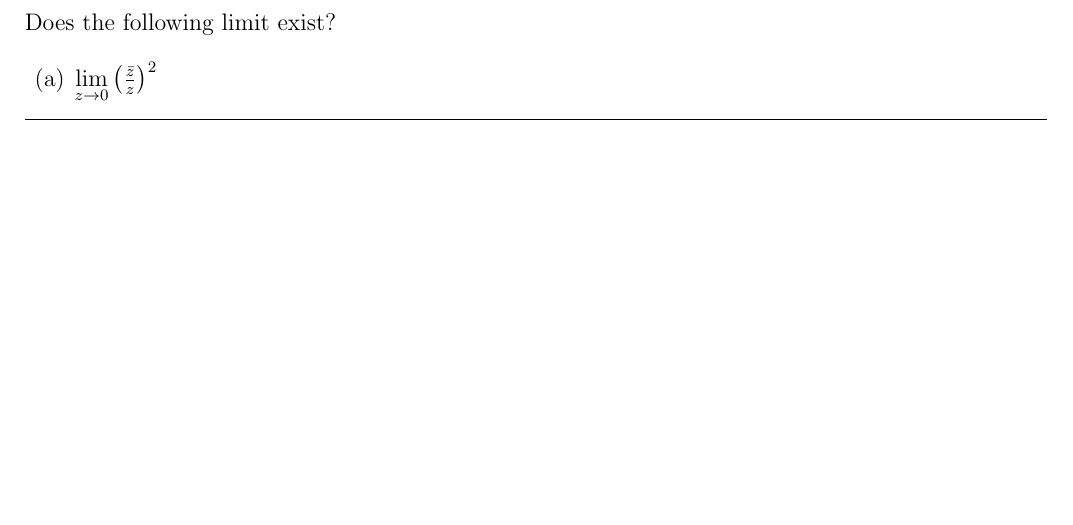
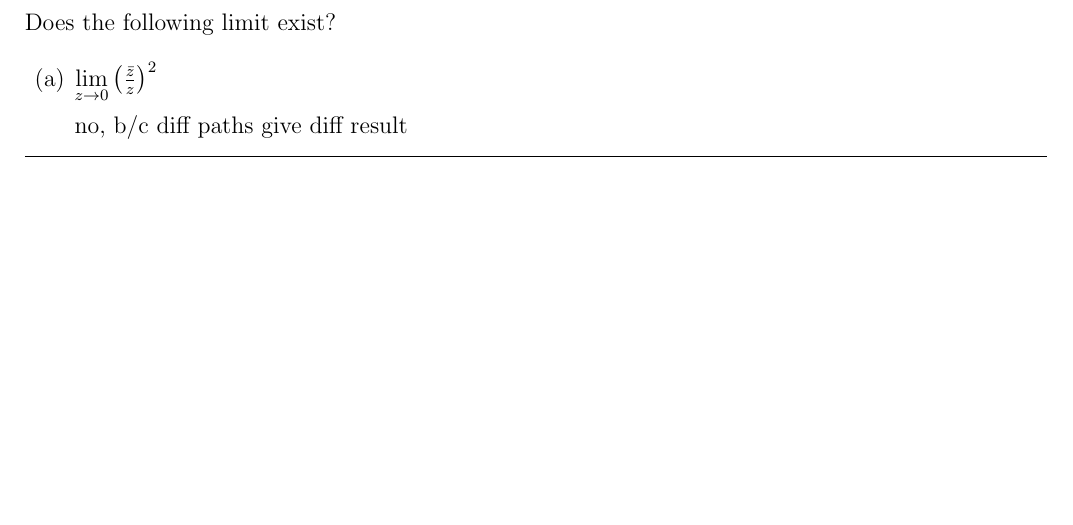
Before and after one commit to Mgomez-01/math_3160, a LaTeX document (worksheets/ws4/main.tex): part of page 4 of 4, cut so that both start at the same text. Compiled offline with pdfLaTeX.

Commit message:
adding in ws4

```diff
--- a/worksheets/ws4/main.tex
+++ b/worksheets/ws4/main.tex
@@ -94,7 +94,9 @@ Compute the following limits (or state that they do not exist)
 \section*{Problem 4: }
 Does the following limit exist?
 \begin{enumerate}
-  \item[(a)] $\lim\limits_{z \to 0} \left(\frac{\bar{z}}{z}\right)^2$
+\item[(a)] $\lim\limits_{z \to 0} \left(\frac{\bar{z}}{z}\right)^2$
+
+  no, b/c diff paths give diff result
 \end{enumerate}
 \hrule
 
```
Also changed, not shown: worksheets/ws4/main.pdf.
